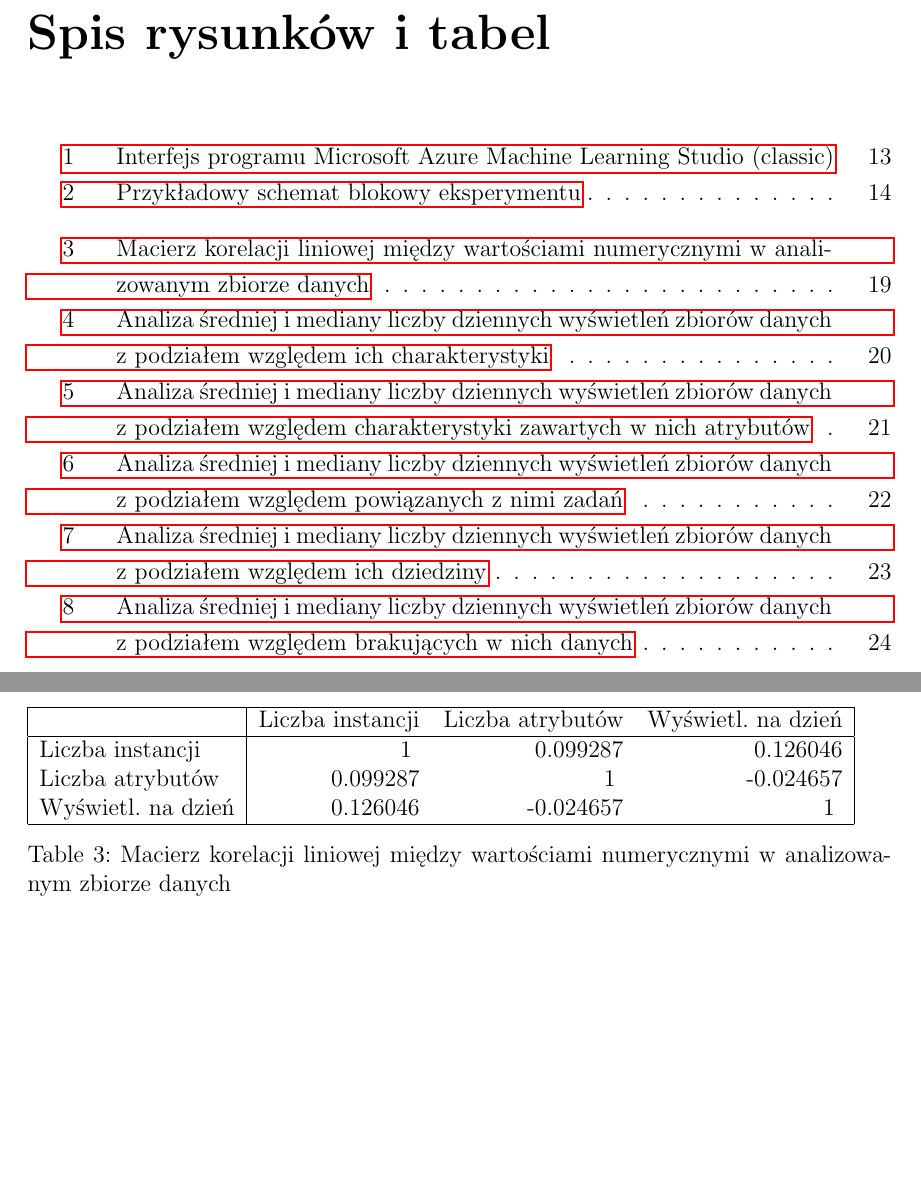
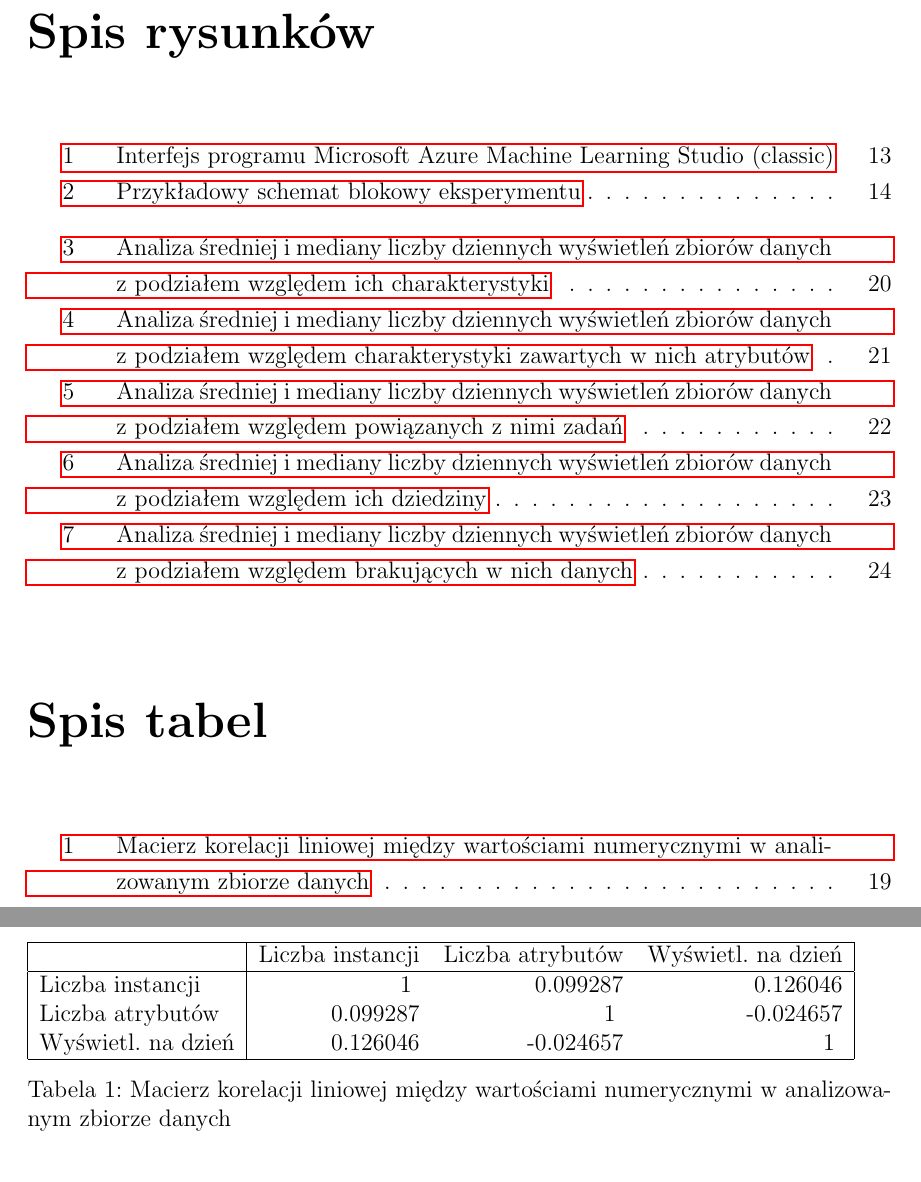
Before and after one commit to mMosiur/Licencjat-Informatyka, a LaTeX thesis (Source/thesis.tex): two parts of pages 4 and 23 of 32, joined at a grey line, cut so that both start at the same text, the shorter picture padded with empty space. Compiled offline with pdfLaTeX.

Commit message:
Podzielenie spisu rysunków i tabel

```diff
--- a/Source/thesis.tex
+++ b/Source/thesis.tex
@@ -17,14 +17,10 @@
 \graphicspath{ {./Images/} }
 \AtBeginDocument{\let\textlabel\label}
 
-% Define a table as a figure so that it appears in a list of figures
-\def\table{\def\figurename{Table}\figure}
-\let\endtable\endfigure
-% Redefine the name of the list of figures to include tables
-\renewcommand\listfigurename{Spis rysunków i tabel}
-
 % Make the numbering of figures continuous
 \counterwithout{figure}{chapter}
+% Make the numbering of tables continuous
+\counterwithout{table}{chapter}
 
 \begin{document}
 
@@ -48,8 +44,14 @@
 \begin{romanpages}
 	% Generate and include a table of contents
 	\tableofcontents
+	% Create a group for list of figures and list of tables to fit both on one page
+	\begingroup
+	\let\clearpage\relax
 	% Generate and include a list of figures
 	\listoffigures
+	% Generate and include a list of tables
+	\listoftables
+	\endgroup
 % End roman page numbering
 \end{romanpages}
 
```
